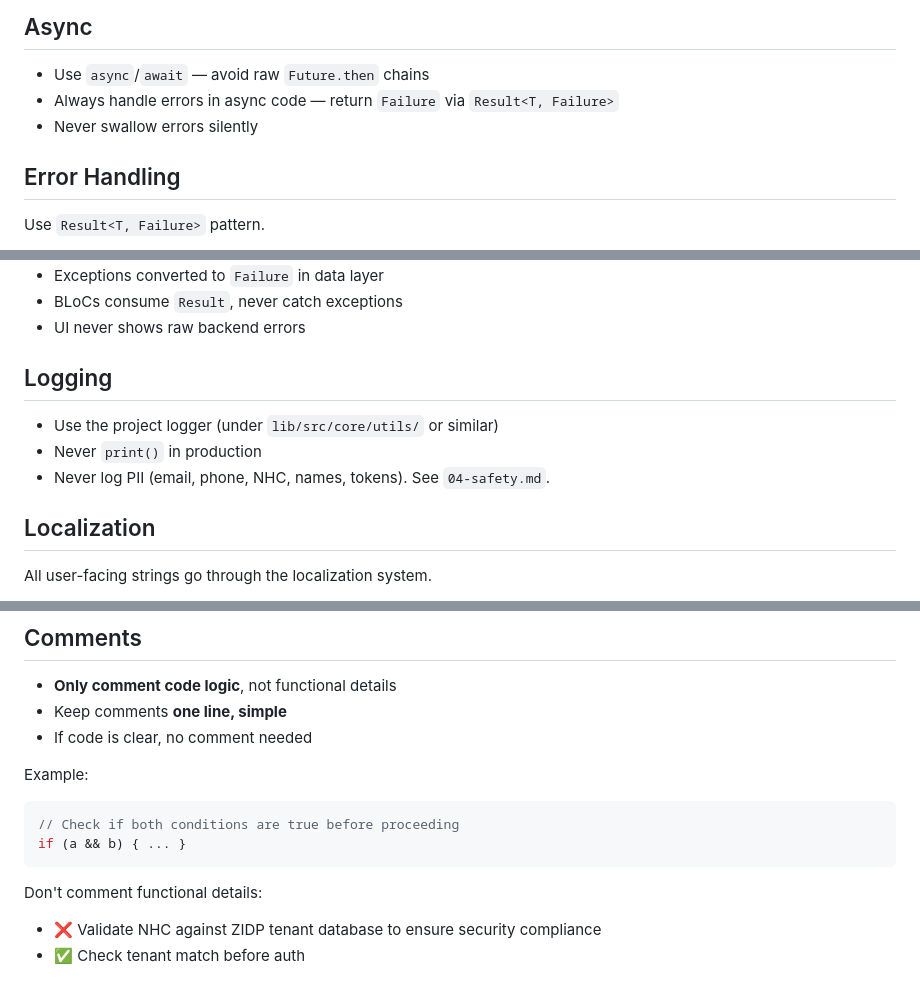
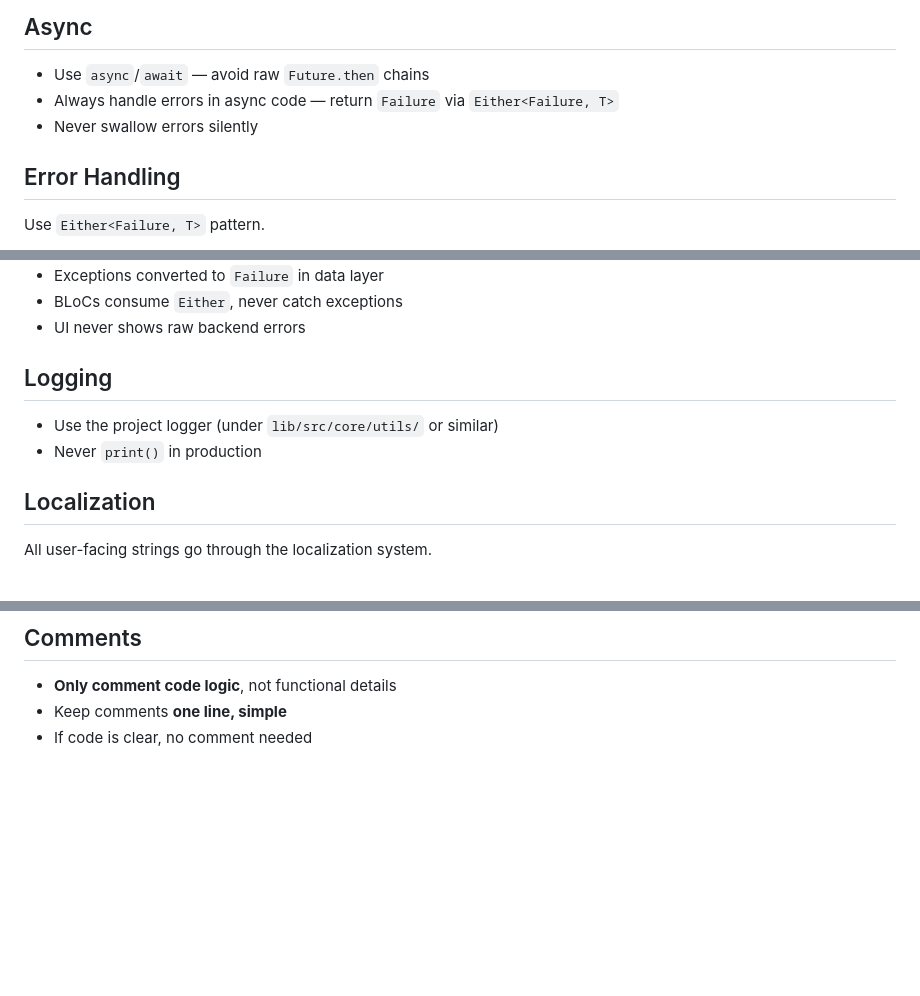
Before and after one commit to shabeen07/Shop-ease, a Markdown page: .agents/rules/coding-standards.md, 3 parts joined by grey strips. GitHub-like rendering; blank space fills up the shorter version.

Commit message:
Update coding standards for error handling and documentation
- **Error Handling:** Standardized the use of the `Either<Failure, T>` pattern instead of `Result<T, Failure>` for repositories and BLoC logic.
- **Logging:** Removed specific PII logging constraints from the general coding standards.
- **Documentation:** Simplified the commenting guidelines by removing redundant examples while maintaining the preference for concise, logic-focused comments.

````diff
--- a/.agents/rules/coding-standards.md
+++ b/.agents/rules/coding-standards.md
@@ -70,10 +70,10 @@ Use `const` aggressively. If a widget or value can be `const`, make it `const`.
 ## Async
 
 - Use `async`/`await` — avoid raw `Future.then` chains
-- Always handle errors in async code — return `Failure` via `Result<T, Failure>`
+- Always handle errors in async code — return `Failure` via `Either<Failure, T>`
 - Never swallow errors silently
 
 ## Error Handling
 
-Use `Result<T, Failure>` pattern.
+Use `Either<Failure, T>` pattern.
 
@@ -81,12 +81,11 @@ Use `Result<T, Failure>` pattern.
 - Exceptions converted to `Failure` in data layer
-- BLoCs consume `Result`, never catch exceptions
+- BLoCs consume `Either`, never catch exceptions
 - UI never shows raw backend errors
 
 ## Logging
 
 - Use the project logger (under `lib/src/core/utils/` or similar)
 - Never `print()` in production
-- Never log PII (email, phone, NHC, names, tokens). See `04-safety.md`.
 
 ## Localization
 
@@ -177,15 +176,3 @@ Sometimes a rule doesn't fit. When deviating:
 - **Only comment code logic**, not functional details
 - Keep comments **one line, simple**
 - If code is clear, no comment needed
-
-Example:
-
-```dart
-// Check if both conditions are true before proceeding
-if (a && b) { ... }
-```
-
-Don't comment functional details:
-
-- ❌ Validate NHC against ZIDP tenant database to ensure security compliance
-- ✅ Check tenant match before auth
````
Also changed, not shown: other parts of .agents/rules/coding-standards.md (+1 -1 lines).
